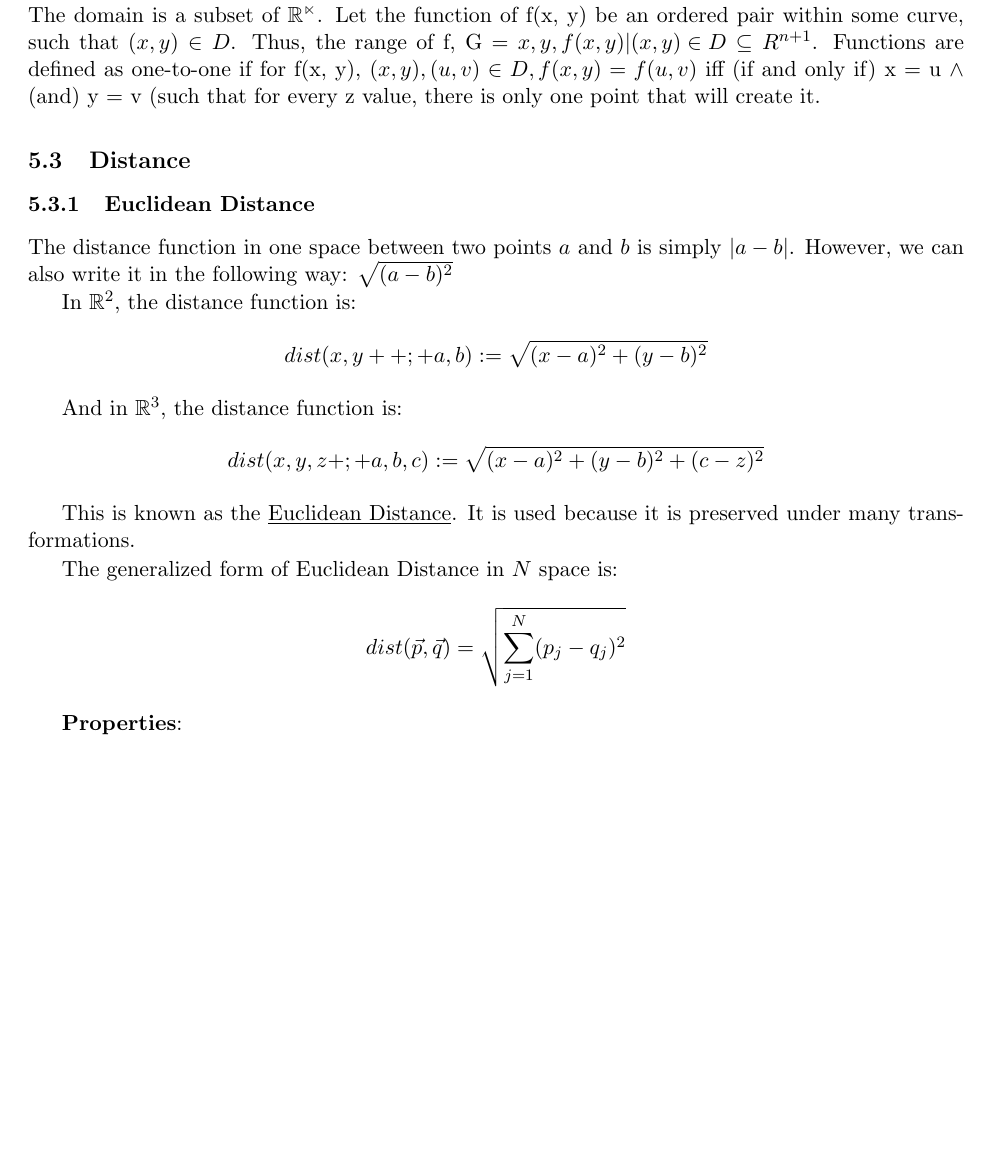
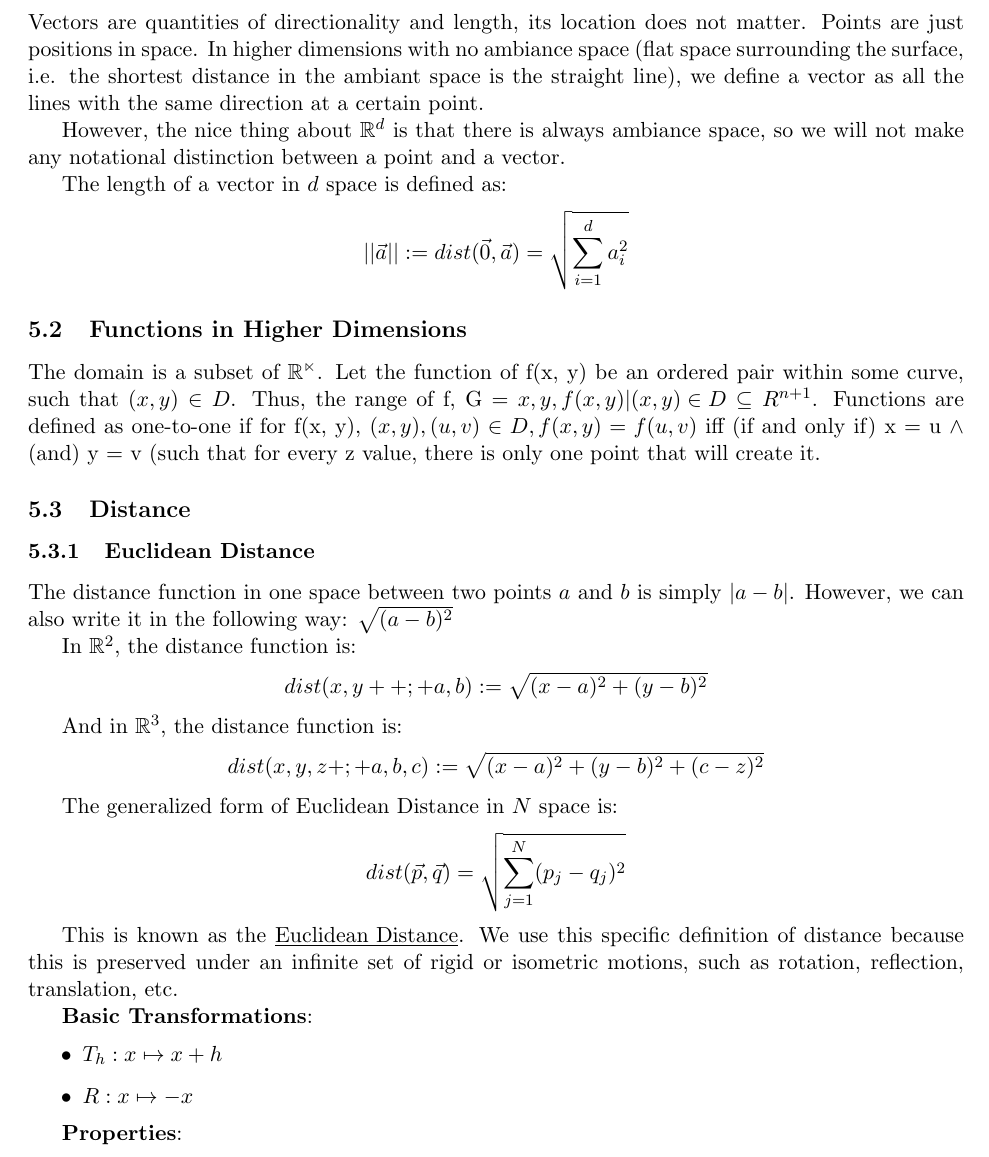
Before and after one commit to averykarlin3/Fall-2015, a LaTeX document (Multi/multi.tex): part of page 11 of 13 before the commit and part of page 11 of 14 after it, cut at the place of the change, the shorter picture padded with empty space. Compiled offline with pdfLaTeX.

Commit message:
goddamnit avery

```diff
--- a/Multi/multi.tex
+++ b/Multi/multi.tex
@@ -413,6 +413,21 @@ c))$. But this does not matter to us.
 $(a_1, a_2, a_3, \dots, a_n) = (b_1, b_2, b_3, \dots, b_n)$ if and only if $a_1
 = b_1 \wedge a_2 = b_2 \wedge \dots \wedge a_n = b_n$.
 
+\subsubsection{Vector and Points}
+Vectors are quantities of directionality and length, its location does not
+matter. Points are just positions in space. In higher dimensions with no
+ambiance space (flat space surrounding the surface, i.e. the shortest distance
+in the ambiant space is the straight line),  we define a vector as all
+the lines with the same direction at a certain point.
+
+However, the nice thing about $\mathbb{R}^d$ is that there is always ambiance
+space, so we will not make any notational distinction between a point and a
+vector.
+
+The length of a vector in $d$ space is defined as:
+$$||\vec{a}|| := dist(\vec{0}, \vec{a}) = \sqrt{\sum_{i =
+1}^d a_i^2}$$
+
 \subsection{Functions in Higher Dimensions}
 The domain is a subset of $\mathbb{R^n}$.
 Let the function of f(x, y) be an ordered pair within some curve, such that $(x, y) \in D$. Thus, the range of f, G = ${x, y, f(x,y) | (x, y) \in D} \subseteq{R^{n+1}}$.
@@ -429,11 +444,18 @@ $$dist(x, y++;+a,b) := \sqrt{(x - a)^2 + (y - b)^2}$$
 And in $\mathbb{R}^3$, the distance function is:
 $$dist(x, y, z+;+ a,b,c) := \sqrt{(x - a)^2 + (y - b)^2 + (c - z)^2}$$
 
-This is known as the \underline{Euclidean Distance}. It is used because it is
-preserved under many transformations.
-
 The generalized form of Euclidean Distance in $N$ space is:
 $$dist(\vec{p}, \vec{q}) = \sqrt{\sum_{j = 1}^N (p_j - q_j)^2}$$
+
+This is known as the \underline{Euclidean Distance}. We use this specific
+definition of distance because this is preserved under an infinite set of rigid
+or isometric motions, such as rotation, reflection, translation, etc.
+
+\textbf{Basic Transformations}:
+\begin{itemize}
+    \item $T_h : x \mapsto x+h$
+    \item $R: x \mapsto -x$
+\end{itemize}
 
 \textbf{Properties}:
 \begin{enumerate}
```
Also changed, not shown: Multi/multi.pdf, Multi/multi.tex (25 more changed lines), 1 other file.
